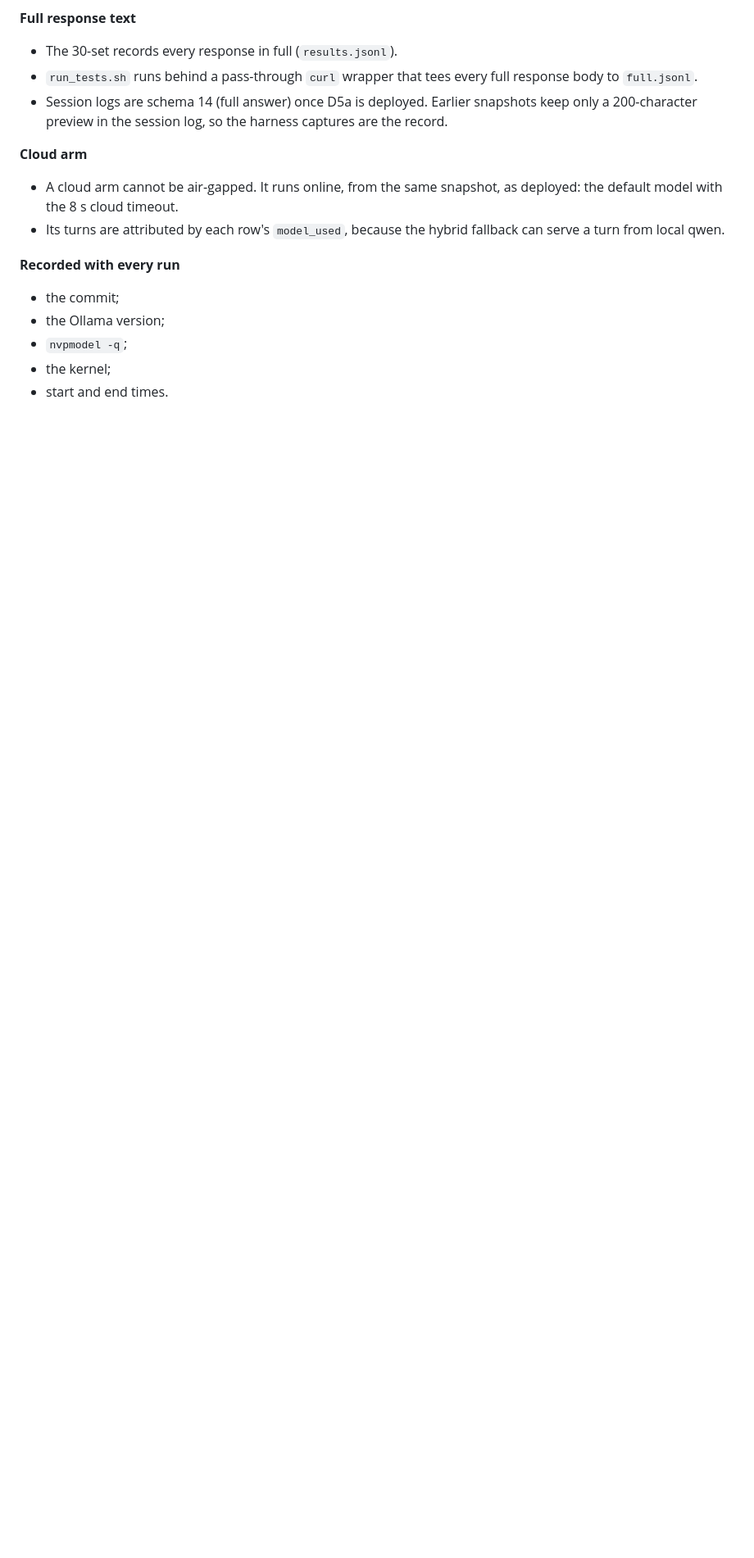
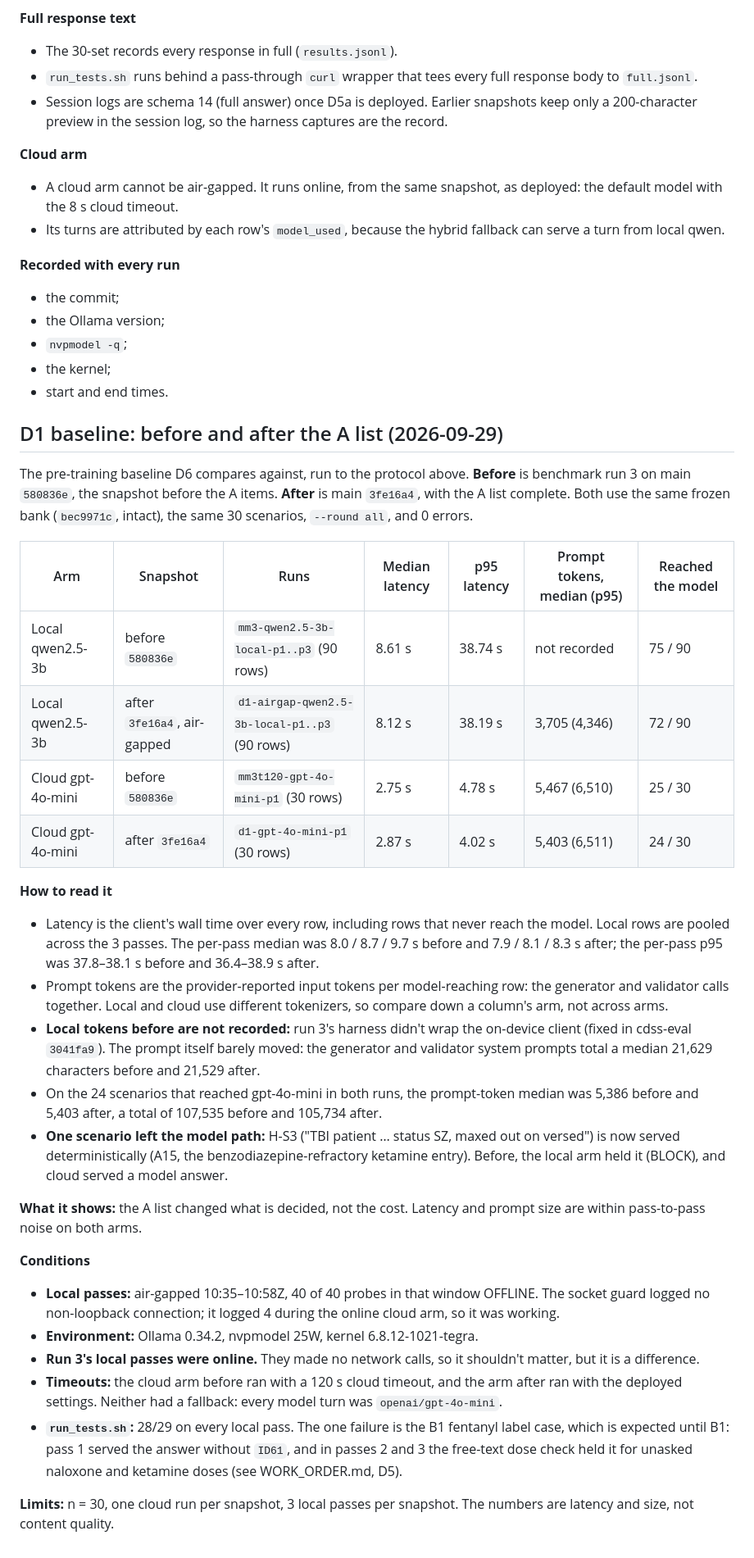
Before and after one commit to AI-in-Austere-Medicine-Project/pi-cloud-cdss, a Markdown page: docs/LOCAL_LLM_BENCHMARK.md, the part around the change. Shown at 82% size. Rendered like a GitHub page; blank space fills up the shorter version.

Commit message:
D1: the before/after table, run 3 (580836e) against the air-gapped baseline (3fe16a4)
Median and p95 latency, prompt tokens and model reach on the 30-set, for
the local arm (3 passes each) and gpt-4o-mini. The A list changed what is
decided, not the cost: latency and prompt size are within pass noise.

Co-Authored-By: Claude Opus 5.5 <noreply@anthropic.com>

```diff
--- a/docs/LOCAL_LLM_BENCHMARK.md
+++ b/docs/LOCAL_LLM_BENCHMARK.md
@@ -357,3 +357,32 @@ Every local-arm benchmark from D1 on follows this protocol. A run that departs f
 - `nvpmodel -q`;
 - the kernel;
 - start and end times.
+
+## D1 baseline: before and after the A list (2026-09-29)
+
+The pre-training baseline D6 compares against, run to the protocol above. **Before** is benchmark run 3 on main `580836e`, the snapshot before the A items. **After** is main `3fe16a4`, with the A list complete. Both use the same frozen bank (`bec9971c`, intact), the same 30 scenarios, `--round all`, and 0 errors.
+
+| Arm | Snapshot | Runs | Median latency | p95 latency | Prompt tokens, median (p95) | Reached the model |
+|---|---|---|---|---|---|---|
+| Local qwen2.5-3b | before `580836e` | `mm3-qwen2.5-3b-local-p1..p3` (90 rows) | 8.61 s | 38.74 s | not recorded | 75 / 90 |
+| Local qwen2.5-3b | after `3fe16a4`, air-gapped | `d1-airgap-qwen2.5-3b-local-p1..p3` (90 rows) | 8.12 s | 38.19 s | 3,705 (4,346) | 72 / 90 |
+| Cloud gpt-4o-mini | before `580836e` | `mm3t120-gpt-4o-mini-p1` (30 rows) | 2.75 s | 4.78 s | 5,467 (6,510) | 25 / 30 |
+| Cloud gpt-4o-mini | after `3fe16a4` | `d1-gpt-4o-mini-p1` (30 rows) | 2.87 s | 4.02 s | 5,403 (6,511) | 24 / 30 |
+
+**How to read it**
+- Latency is the client's wall time over every row, including rows that never reach the model. Local rows are pooled across the 3 passes. The per-pass median was 8.0 / 8.7 / 9.7 s before and 7.9 / 8.1 / 8.3 s after; the per-pass p95 was 37.8–38.1 s before and 36.4–38.9 s after.
+- Prompt tokens are the provider-reported input tokens per model-reaching row: the generator and validator calls together. Local and cloud use different tokenizers, so compare down a column's arm, not across arms.
+- **Local tokens before are not recorded:** run 3's harness didn't wrap the on-device client (fixed in cdss-eval `3041fa9`). The prompt itself barely moved: the generator and validator system prompts total a median 21,629 characters before and 21,529 after.
+- On the 24 scenarios that reached gpt-4o-mini in both runs, the prompt-token median was 5,386 before and 5,403 after, a total of 107,535 before and 105,734 after.
+- **One scenario left the model path:** H-S3 ("TBI patient … status SZ, maxed out on versed") is now served deterministically (A15, the benzodiazepine-refractory ketamine entry). Before, the local arm held it (BLOCK), and cloud served a model answer.
+
+**What it shows:** the A list changed what is decided, not the cost. Latency and prompt size are within pass-to-pass noise on both arms.
+
+**Conditions**
+- **Local passes:** air-gapped 10:35–10:58Z, 40 of 40 probes in that window OFFLINE. The socket guard logged no non-loopback connection; it logged 4 during the online cloud arm, so it was working.
+- **Environment:** Ollama 0.34.2, nvpmodel 25W, kernel 6.8.12-1021-tegra.
+- **Run 3's local passes were online.** They made no network calls, so it shouldn't matter, but it is a difference.
+- **Timeouts:** the cloud arm before ran with a 120 s cloud timeout, and the arm after ran with the deployed settings. Neither had a fallback: every model turn was `openai/gpt-4o-mini`.
+- **`run_tests.sh`:** 28/29 on every local pass. The one failure is the B1 fentanyl label case, which is expected until B1: pass 1 served the answer without `ID61`, and in passes 2 and 3 the free-text dose check held it for unasked naloxone and ketamine doses (see WORK_ORDER.md, D5).
+
+**Limits:** n = 30, one cloud run per snapshot, 3 local passes per snapshot. The numbers are latency and size, not content quality.
```
